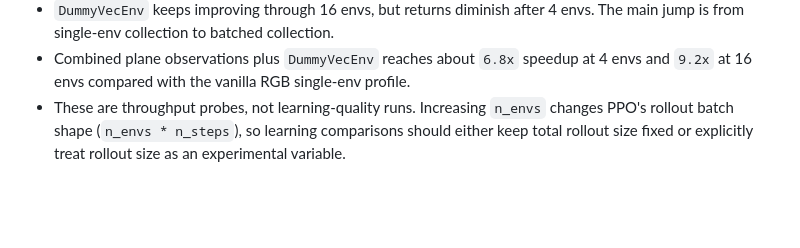
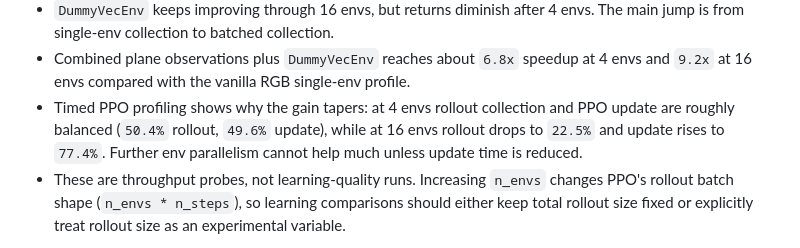
Before and after one commit to eivankin/pushworld, a Markdown page: docs/optimization_benchmark_plan.md, the part around the change. Rendered like a GitHub page; blank space fills up the shorter version.

```diff
--- a/docs/optimization_benchmark_plan.md
+++ b/docs/optimization_benchmark_plan.md
@@ -348,6 +348,10 @@ Interpretation:
   envs. The main jump is from single-env collection to batched collection.
 - Combined plane observations plus `DummyVecEnv` reaches about `6.8x` speedup at
   4 envs and `9.2x` at 16 envs compared with the vanilla RGB single-env profile.
+- Timed PPO profiling shows why the gain tapers: at 4 envs rollout collection
+  and PPO update are roughly balanced (`50.4%` rollout, `49.6%` update), while
+  at 16 envs rollout drops to `22.5%` and update rises to `77.4%`. Further env
+  parallelism cannot help much unless update time is reduced.
 - These are throughput probes, not learning-quality runs. Increasing `n_envs`
   changes PPO's rollout batch shape (`n_envs * n_steps`), so learning
   comparisons should either keep total rollout size fixed or explicitly treat
```
Also changed, not shown: README.md (+12 -0 lines), docs/assets/performance_summary.png (added), 2 other files.
